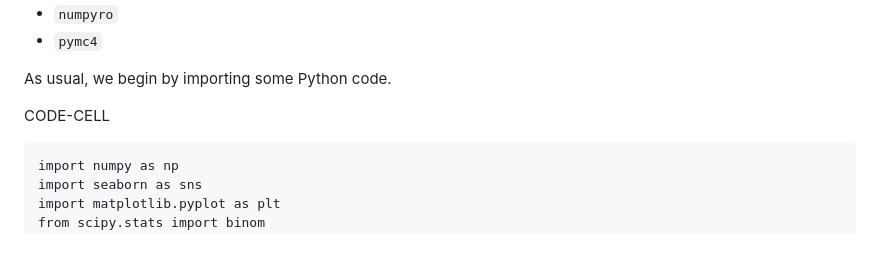
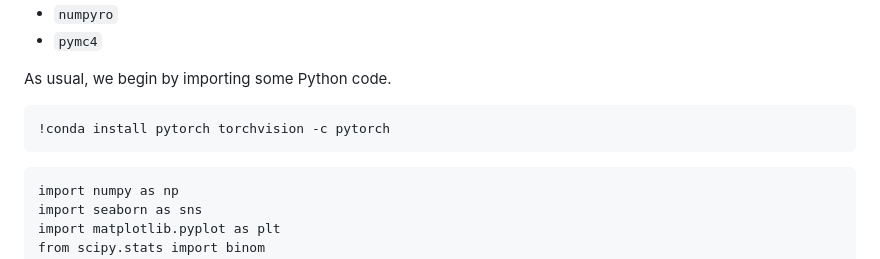
Before and after one commit to QuantEcon/lecture-stats, a Markdown page: lectures/bayes_nonconj.md, the part around the change. GitHub-like rendering.

Commit message:
install pytorch using conda

````diff
--- a/lectures/bayes_nonconj.md
+++ b/lectures/bayes_nonconj.md
@@ -43,7 +43,9 @@ The two Python modules are
 
 As usual, we begin by importing some Python code.
 
-CODE-CELL
+```{code-cell} ipython3
+!conda install pytorch torchvision -c pytorch
+```
 
 ```{code-cell} ipython3
 import numpy as np
````
